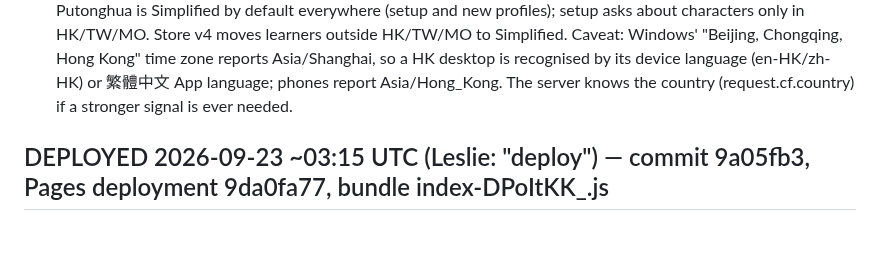
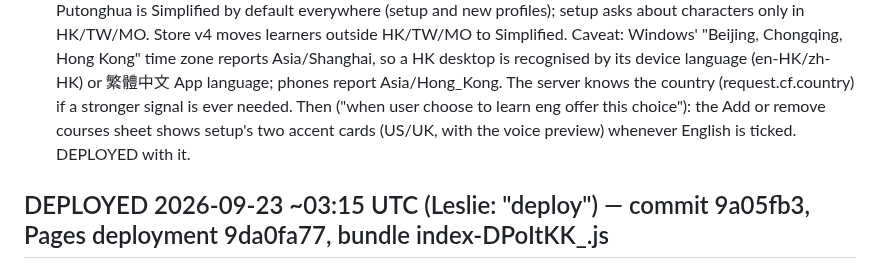
Before and after one commit to lesliewu321/wunder-tutor, a Markdown page: CLAUDE_HANDOFF.md, the part around the change. Rendered like a GitHub page; blank space fills up the shorter version.

Commit message:
Handoff: accent offered when English is added
Co-Authored-By: Claude Opus 5.5 <noreply@anthropic.com>

```diff
--- a/CLAUDE_HANDOFF.md
+++ b/CLAUDE_HANDOFF.md
@@ -268,6 +268,8 @@ setup) become Stage 0; the heavy-user trap is the paid plan's 600 billed scoring
   moves learners outside HK/TW/MO to Simplified. Caveat: Windows' "Beijing, Chongqing, Hong Kong" time zone reports
   Asia/Shanghai, so a HK desktop is recognised by its device language (en-HK/zh-HK) or 繁體中文 App language; phones
   report Asia/Hong_Kong. The server knows the country (request.cf.country) if a stronger signal is ever needed.
+  Then ("when user choose to learn eng offer this choice"): the Add or remove courses sheet shows setup's two accent
+  cards (US/UK, with the voice preview) whenever English is ticked. DEPLOYED with it.
 
 
 ## DEPLOYED 2026-09-23 ~03:15 UTC (Leslie: "deploy") — commit 9a05fb3, Pages deployment 9da0fa77, bundle index-DPoItKK_.js
```
